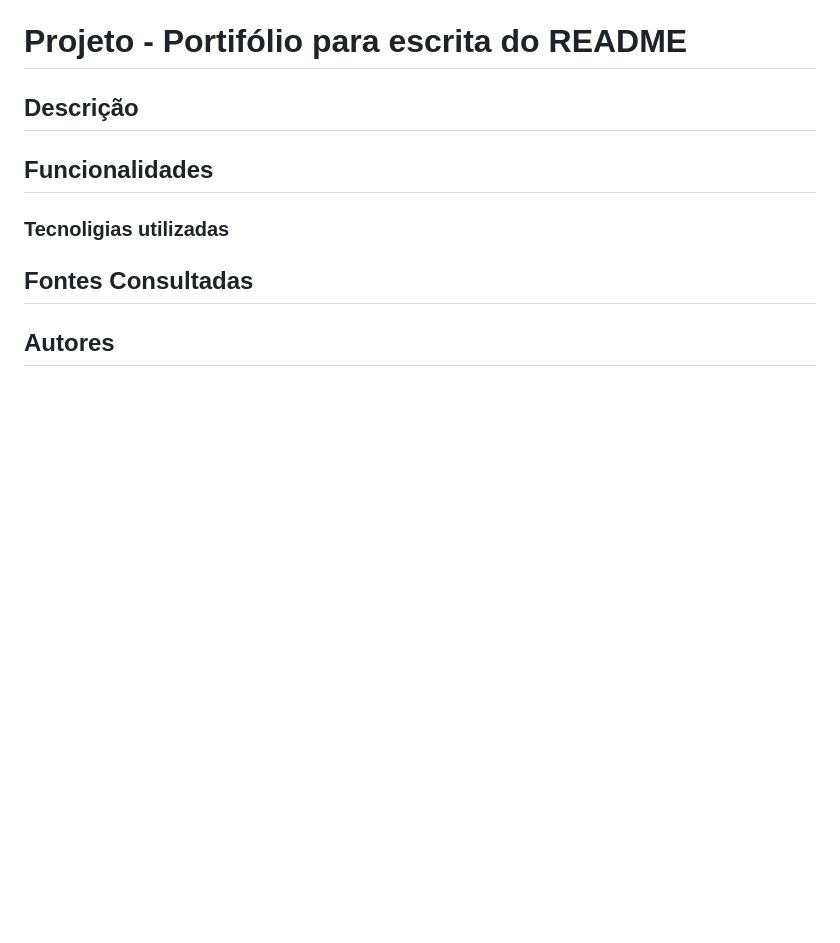
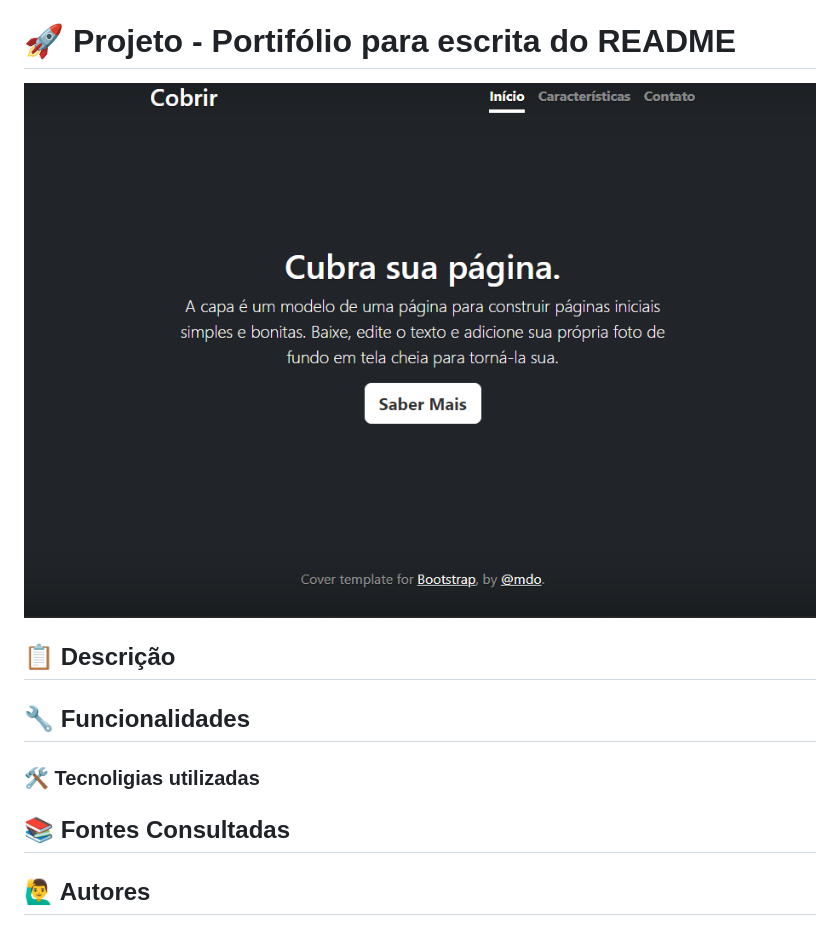
Before and after one commit to Vellone07/portifolio-pessoal, a Markdown page: README.md, the part around the change. Drawn GitHub-style; pictures changed too: img/Captura de tela 2023-09-05 075747.png (added); blank space fills up the shorter version.

Commit message:
Adicionando imagem no README

```diff
--- a/README.md
+++ b/README.md
@@ -6,14 +6,14 @@
 [Fontes Consultadas](#fontes-consultadas)
 [Autores](#autores)
 
-# Projeto - Portifólio para escrita do README
+# 🚀 Projeto - Portifólio para escrita do README
+![image](img/Captura%20de%20tela%202023-09-05%20075747.png)
+## 📋 Descrição
 
-## Descrição
+## 🔧 Funcionalidades
 
-## Funcionalidades
+### 🛠️ Tecnoligias utilizadas
 
-### Tecnoligias utilizadas
+##  📚 Fontes Consultadas
 
-## Fontes Consultadas
-
-## Autores
+## 🙋‍♂️ Autores
```
